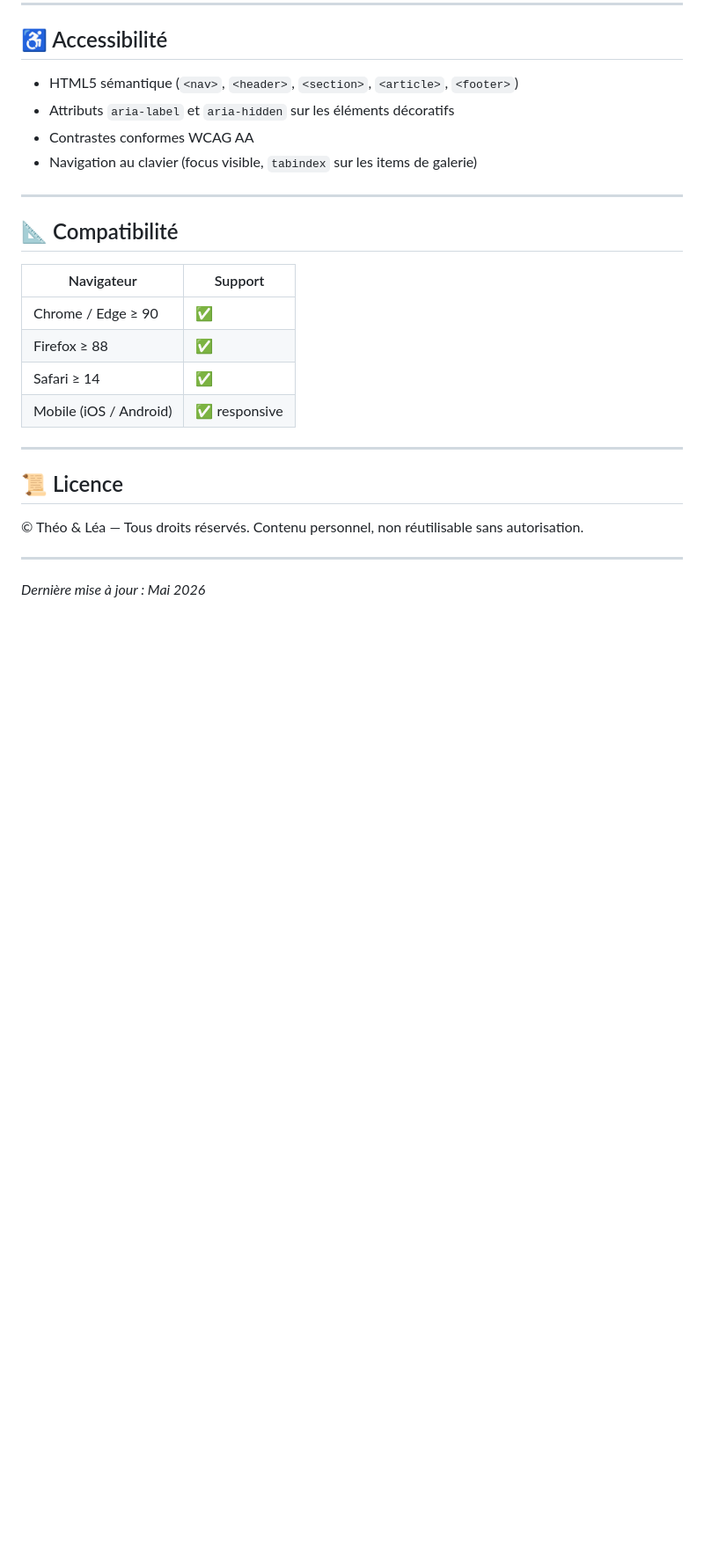
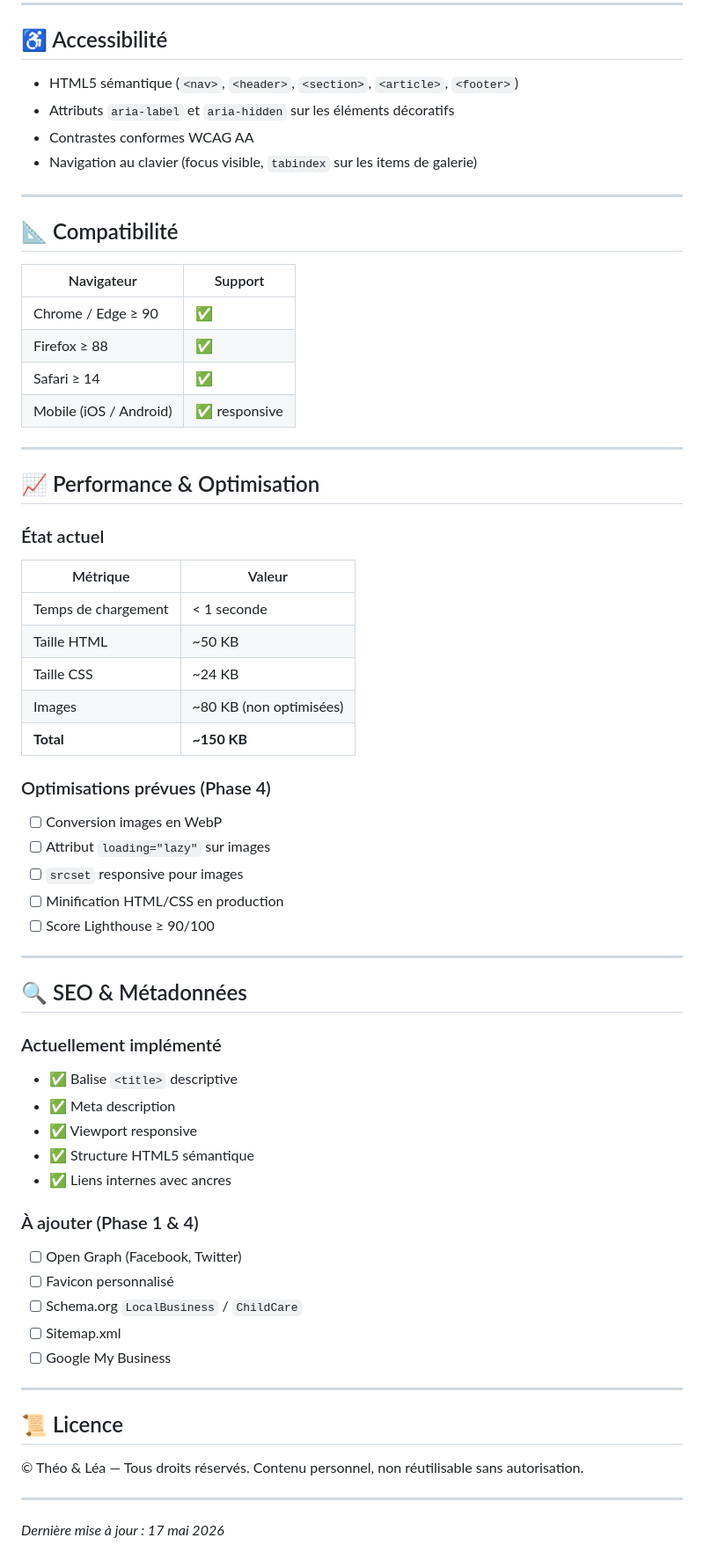
Before and after one commit to lepekinoi/www-theo-lea-fr, a Markdown page: README.md, the part around one of its changes. Shown at 88% size. Rendered like a GitHub page; blank space fills up the shorter version.

```diff
--- a/README.md
+++ b/README.md
@@ -112,10 +223,52 @@ python3 -m http.server 8000
 
 ---
 
+## 📈 Performance & Optimisation
+
+### État actuel
+
+| Métrique | Valeur |
+|----------|--------|
+| Temps de chargement | < 1 seconde |
+| Taille HTML | ~50 KB |
+| Taille CSS | ~24 KB |
+| Images | ~80 KB (non optimisées) |
+| **Total** | **~150 KB** |
+
+### Optimisations prévues (Phase 4)
+
+- [ ] Conversion images en WebP
+- [ ] Attribut `loading="lazy"` sur images
+- [ ] `srcset` responsive pour images
+- [ ] Minification HTML/CSS en production
+- [ ] Score Lighthouse ≥ 90/100
+
+---
+
+## 🔍 SEO & Métadonnées
+
+### Actuellement implémenté
+
+- ✅ Balise `<title>` descriptive
+- ✅ Meta description
+- ✅ Viewport responsive
+- ✅ Structure HTML5 sémantique
+- ✅ Liens internes avec ancres
+
+### À ajouter (Phase 1 & 4)
+
+- [ ] Open Graph (Facebook, Twitter)
+- [ ] Favicon personnalisé
+- [ ] Schema.org `LocalBusiness` / `ChildCare`
+- [ ] Sitemap.xml
+- [ ] Google My Business
+
+---
+
 ## 📜 Licence
 
 © Théo & Léa — Tous droits réservés. Contenu personnel, non réutilisable sans autorisation.
 
 ---
 
-*Dernière mise à jour : Mai 2026*
+*Dernière mise à jour : 17 mai 2026*
```
Also changed, not shown: other parts of README.md (+114 -3 lines), ROADMAP.md (+41 -5 lines).
